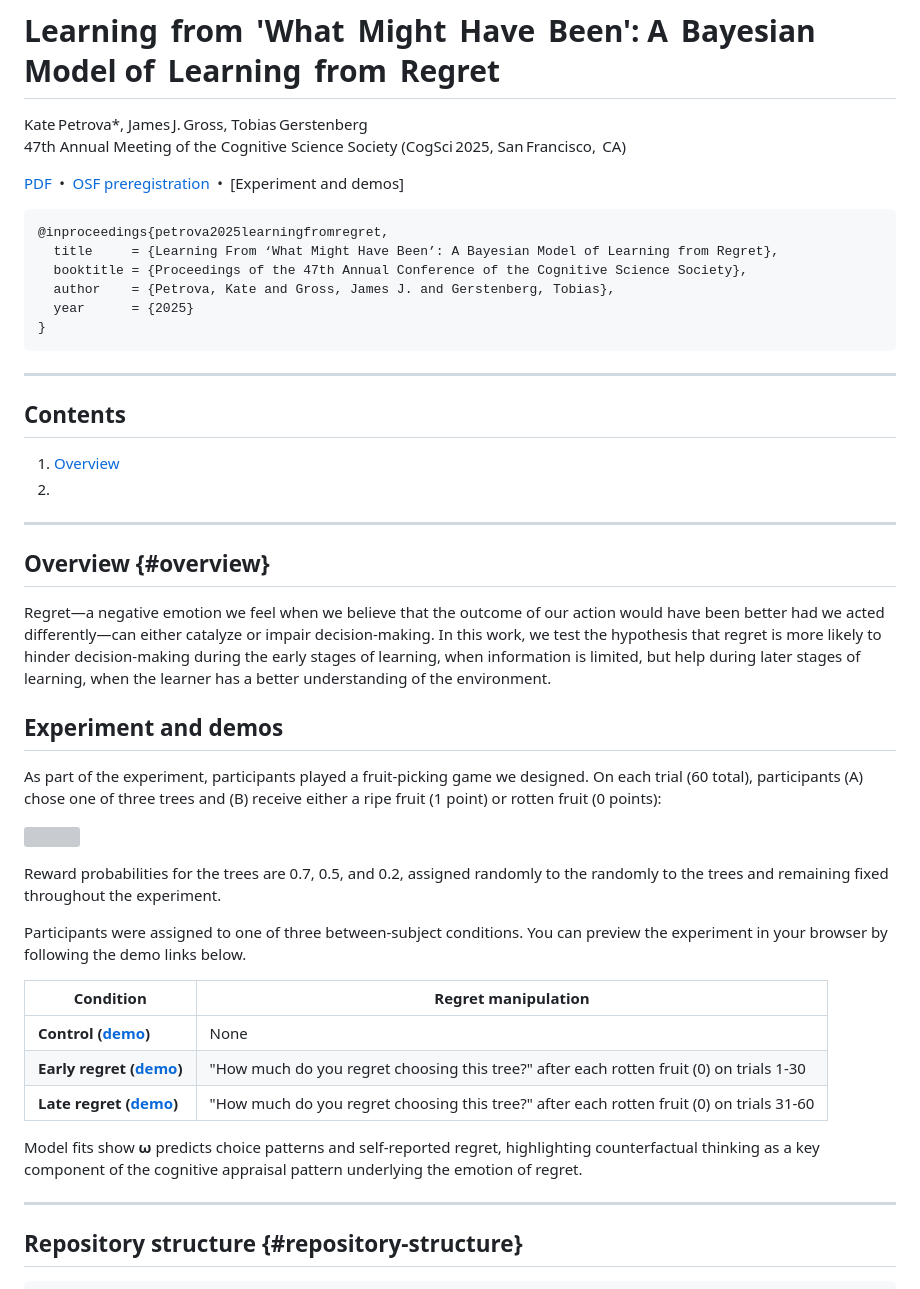
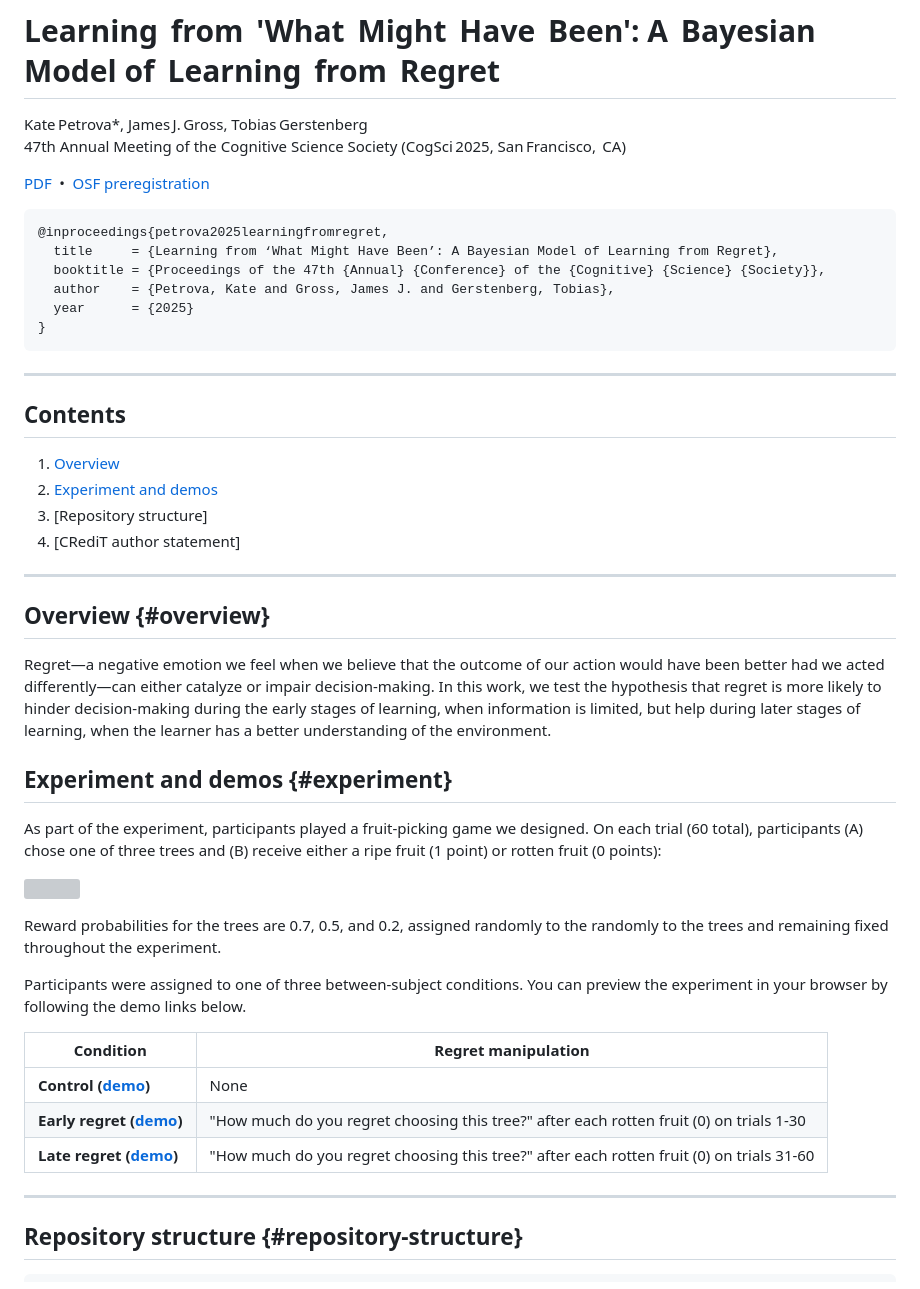
Before and after one commit to kateptrv/learning-from-what-might-have-been, a Markdown page: README.md, the part around the change. Rendered like a GitHub page; grey boxes are pictures that could not be loaded.

Commit message:
cleaning readme

````diff
--- a/README.md
+++ b/README.md
@@ -3,12 +3,12 @@
 Kate Petrova\*, James J. Gross, Tobias Gerstenberg\
 47th Annual Meeting of the Cognitive Science Society (CogSci 2025, San Francisco,  CA)
 
-[PDF](https://github.com/kateptrv/learning-from-what-might-have-been/blob/main/learning_from_regret_cogsci2025.pdf) • [OSF preregistration](https://osf.io/8qs5h?view_only=f92560842de140d0b544194f850920ab) • [Experiment and demos]
+[PDF](https://github.com/kateptrv/learning-from-what-might-have-been/blob/main/learning_from_regret_cogsci2025.pdf) • [OSF preregistration](https://osf.io/8qs5h?view_only=f92560842de140d0b544194f850920ab)
 
 ``` bibtex
 @inproceedings{petrova2025learningfromregret,
-  title     = {Learning From ‘What Might Have Been’: A Bayesian Model of Learning from Regret},
-  booktitle = {Proceedings of the 47th Annual Conference of the Cognitive Science Society},
+  title     = {Learning from ‘What Might Have Been’: A Bayesian Model of Learning from Regret},
+  booktitle = {Proceedings of the 47th {Annual} {Conference} of the {Cognitive} {Science} {Society}},
   author    = {Petrova, Kate and Gross, James J. and Gerstenberg, Tobias},
   year      = {2025}
 }
@@ -19,7 +19,9 @@ Kate Petrova\*, James J. Gross, Tobias Gerstenberg\
 ## Contents
 
 1.  [Overview](#overview)
-2.
+2.  [Experiment and demos](#experiment)
+3.  [Repository structure]
+4.  [CRediT author statement]
 
 ------------------------------------------------------------------------
 
@@ -27,7 +29,7 @@ Kate Petrova\*, James J. Gross, Tobias Gerstenberg\
 
 Regret—a negative emotion we feel when we believe that the outcome of our action would have been better had we acted differently—can either catalyze or impair decision-making. In this work, we test the hypothesis that regret is more likely to hinder decision-making during the early stages of learning, when information is limited, but help during later stages of learning, when the learner has a better understanding of the environment.
 
-## Experiment and demos
+## Experiment and demos {#experiment}
 
 As part of the experiment, participants played a fruit-picking game we designed. On each trial (60 total), participants (A) chose one of three trees and (B) receive either a ripe fruit (1 point) or rotten fruit (0 points):
 
@@ -38,12 +40,10 @@ Reward probabilities for the trees are 0.7, 0.5, and 0.2, assigned randomly to t
 Participants were assigned to one of three between-subject conditions. You can preview the experiment in your browser by following the demo links below.
 
 | Condition | Regret manipulation |
-|-----------------|----------------------------------------|
+|------------------------|-----------------------------------|
 | **Control ([demo](https://kateptrv.github.io/cogsci_2025_demo/?condition=1))** | None |
 | **Early regret ([demo](https://kateptrv.github.io/cogsci_2025_demo/?condition=3))** | "How much do you regret choosing this tree?" after each rotten fruit (0) on trials 1-30 |
 | **Late regret ([demo](https://kateptrv.github.io/cogsci_2025_demo/?condition=4))** | "How much do you regret choosing this tree?" after each rotten fruit (0) on trials 31-60 |
-
-Model fits show **ω** predicts choice patterns and self-reported regret, highlighting counterfactual thinking as a key component of the cognitive appraisal pattern underlying the emotion of regret.
 
 ------------------------------------------------------------------------
 
````
